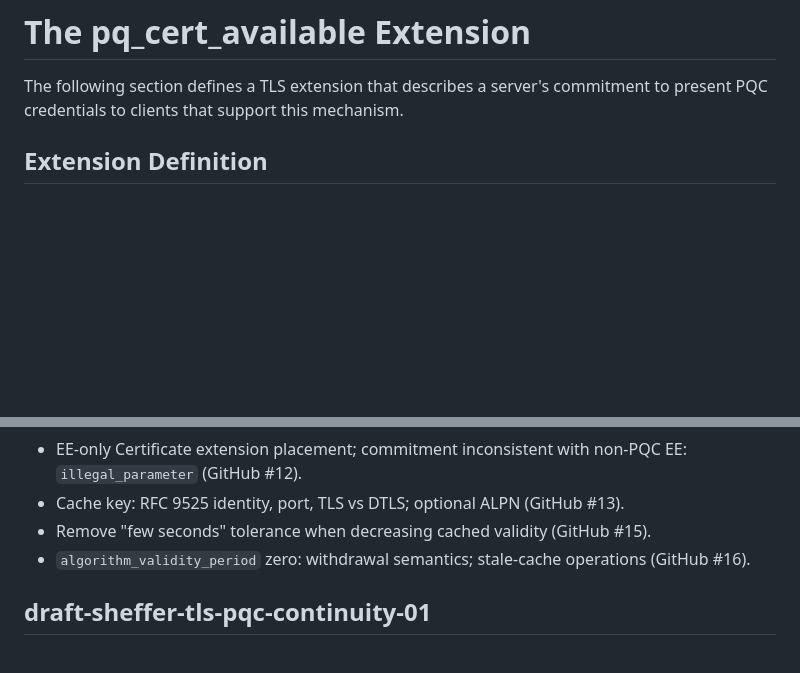
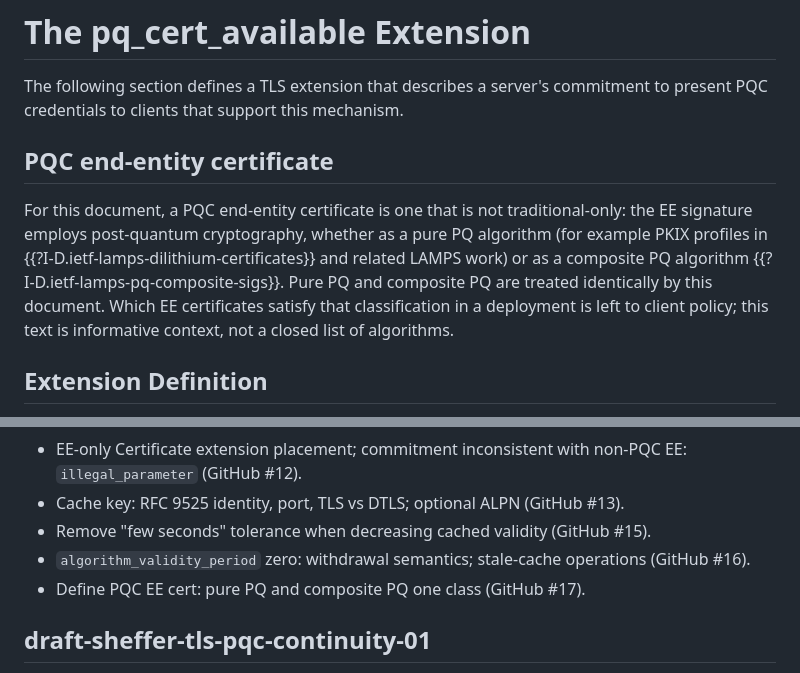
Before and after one commit to yaronf/draft-sheffer-tls-pqc-continuity, a Markdown page: draft-sheffer-tls-pqc-continuity.md, 2 parts joined by grey strips. GitHub-like rendering; blank space fills up the shorter version.

Commit message:
Informative PQC EE: pure vs composite bucket; policy classifies (closes #17)
Cite LAMPS PQ and composite drafts; classification remains client policy.
Document -02 history.

```diff
--- a/draft-sheffer-tls-pqc-continuity.md
+++ b/draft-sheffer-tls-pqc-continuity.md
@@ -99,6 +99,10 @@ to use PQC algorithms. See {{solution-comparison}} for a comparison between the
 
 The following section defines a TLS extension that describes a server's commitment to present PQC
 credentials to clients that support this mechanism.
+
+## PQC end-entity certificate
+
+For this document, a PQC end-entity certificate is one that is not traditional-only: the EE signature employs post-quantum cryptography, whether as a pure PQ algorithm (for example PKIX profiles in {{?I-D.ietf-lamps-dilithium-certificates}} and related LAMPS work) or as a composite PQ algorithm {{?I-D.ietf-lamps-pq-composite-sigs}}. Pure PQ and composite PQ are treated identically by this document. Which EE certificates satisfy that classification in a deployment is left to client policy; this text is informative context, not a closed list of algorithms.
 
 ## Extension Definition
 
@@ -225,6 +229,7 @@ Implemented comments received on the mailing list and learnings from an implemen
 * Cache key: RFC 9525 identity, port, TLS vs DTLS; optional ALPN (GitHub #13).
 * Remove "few seconds" tolerance when decreasing cached validity (GitHub #15).
 * `algorithm_validity_period` zero: withdrawal semantics; stale-cache operations (GitHub #16).
+* Define PQC EE cert: pure PQ and composite PQ one class (GitHub #17).
 
 ## draft-sheffer-tls-pqc-continuity-01
 
```
